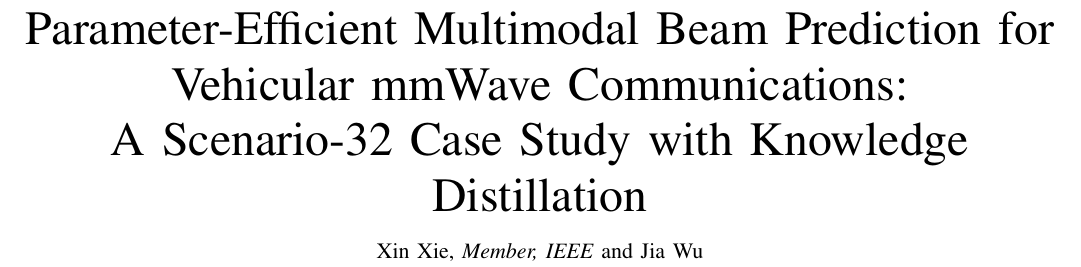
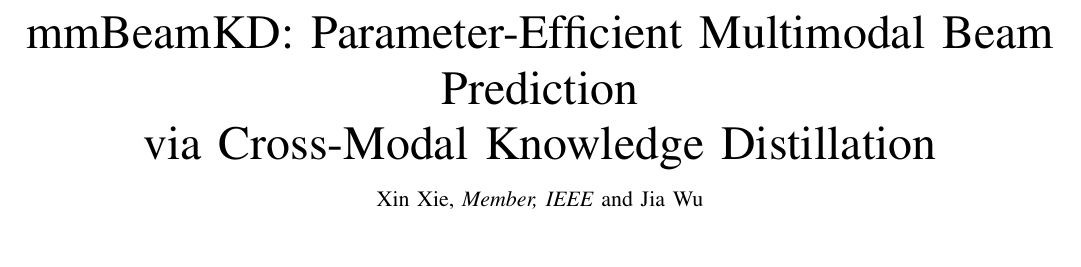
Before and after one commit to wujia-xyz/mmBeamKD, a LaTeX paper (paper/main.tex): part of page 1 of 13, cut so that both start at the same text, the shorter picture padded with empty space. Compiled offline with pdfLaTeX; a missing font is replaced by an installed copy or a similar font; a LaTeX package or settings file that is missing is left out.

Commit message:
Rename paper title to mmBeamKD

```diff
--- a/paper/main.tex
+++ b/paper/main.tex
@@ -22,9 +22,8 @@
 \newcommand{\baseline}{\textsc{TransFuser}}
 
 % ── Title ─────────────────────────────────────────────────────────────────────
-\title{Parameter-Efficient Multimodal Beam Prediction for\\
-Vehicular mmWave Communications:\\
-A Scenario-32 Case Study with Knowledge Distillation}
+\title{mmBeamKD: Parameter-Efficient Multimodal Beam Prediction\\
+via Cross-Modal Knowledge Distillation}
 
 % ── Authors ───────────────────────────────────────────────────────────────────
 \author{Xin~Xie,~\IEEEmembership{Member,~IEEE}
```
Also changed, not shown: README.md, paper/main.pdf.
